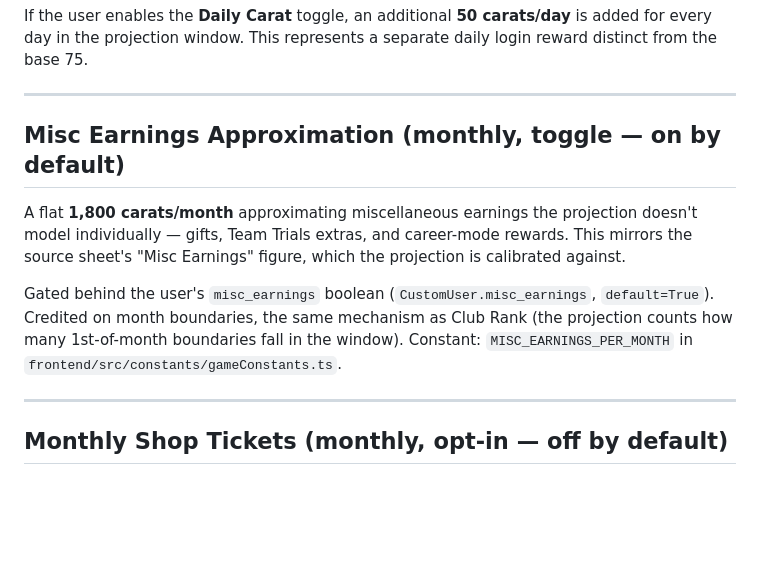
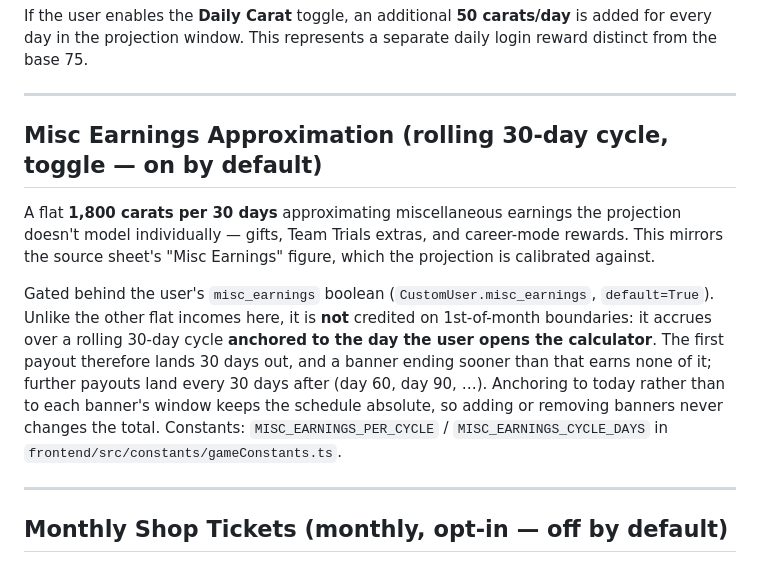
Before and after one commit to charlesmerriman/calculatorproject, a Markdown page: docs/income-calculation.md, the part around the change. GitHub-like rendering; blank space fills up the shorter version.

Commit message:
docs(income): describe misc earnings as a rolling 30-day cycle
Misc earnings no longer pays out on 1st-of-month boundaries. It now
accrues over a rolling 30-day cycle anchored to the day the user opens
the calculator, so the first payout lands 30 days out and nothing is
credited before then.

Matches the frontend change in fix(income): start misc earnings 30 days
out on a rolling cycle.

```diff
--- a/docs/income-calculation.md
+++ b/docs/income-calculation.md
@@ -27,16 +27,22 @@ If the user enables the **Daily Carat** toggle, an additional **50 carats/day**
 
 ---
 
-## Misc Earnings Approximation (monthly, toggle — on by default)
+## Misc Earnings Approximation (rolling 30-day cycle, toggle — on by default)
 
-A flat **1,800 carats/month** approximating miscellaneous earnings the projection doesn't
-model individually — gifts, Team Trials extras, and career-mode rewards. This mirrors the
-source sheet's "Misc Earnings" figure, which the projection is calibrated against.
+A flat **1,800 carats per 30 days** approximating miscellaneous earnings the projection
+doesn't model individually — gifts, Team Trials extras, and career-mode rewards. This
+mirrors the source sheet's "Misc Earnings" figure, which the projection is calibrated
+against.
 
 Gated behind the user's `misc_earnings` boolean (`CustomUser.misc_earnings`,
-`default=True`). Credited on month boundaries, the same mechanism as Club Rank (the
-projection counts how many 1st-of-month boundaries fall in the window). Constant:
-`MISC_EARNINGS_PER_MONTH` in `frontend/src/constants/gameConstants.ts`.
+`default=True`). Unlike the other flat incomes here, it is **not** credited on
+1st-of-month boundaries: it accrues over a rolling 30-day cycle **anchored to the day the
+user opens the calculator**. The first payout therefore lands 30 days out, and a banner
+ending sooner than that earns none of it; further payouts land every 30 days after
+(day 60, day 90, …). Anchoring to today rather than to each banner's window keeps the
+schedule absolute, so adding or removing banners never changes the total. Constants:
+`MISC_EARNINGS_PER_CYCLE` / `MISC_EARNINGS_CYCLE_DAYS` in
+`frontend/src/constants/gameConstants.ts`.
 
 ---
 
```
